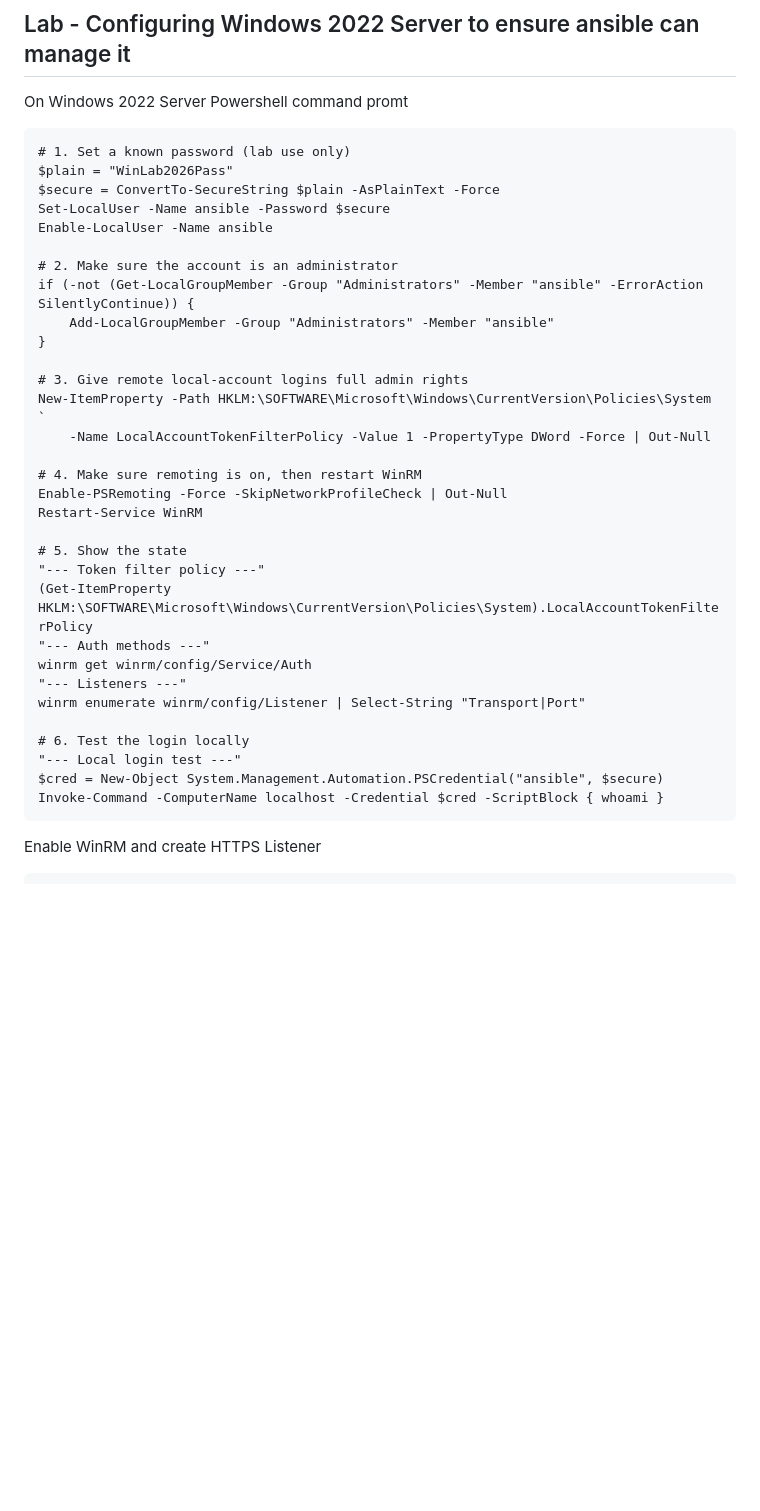
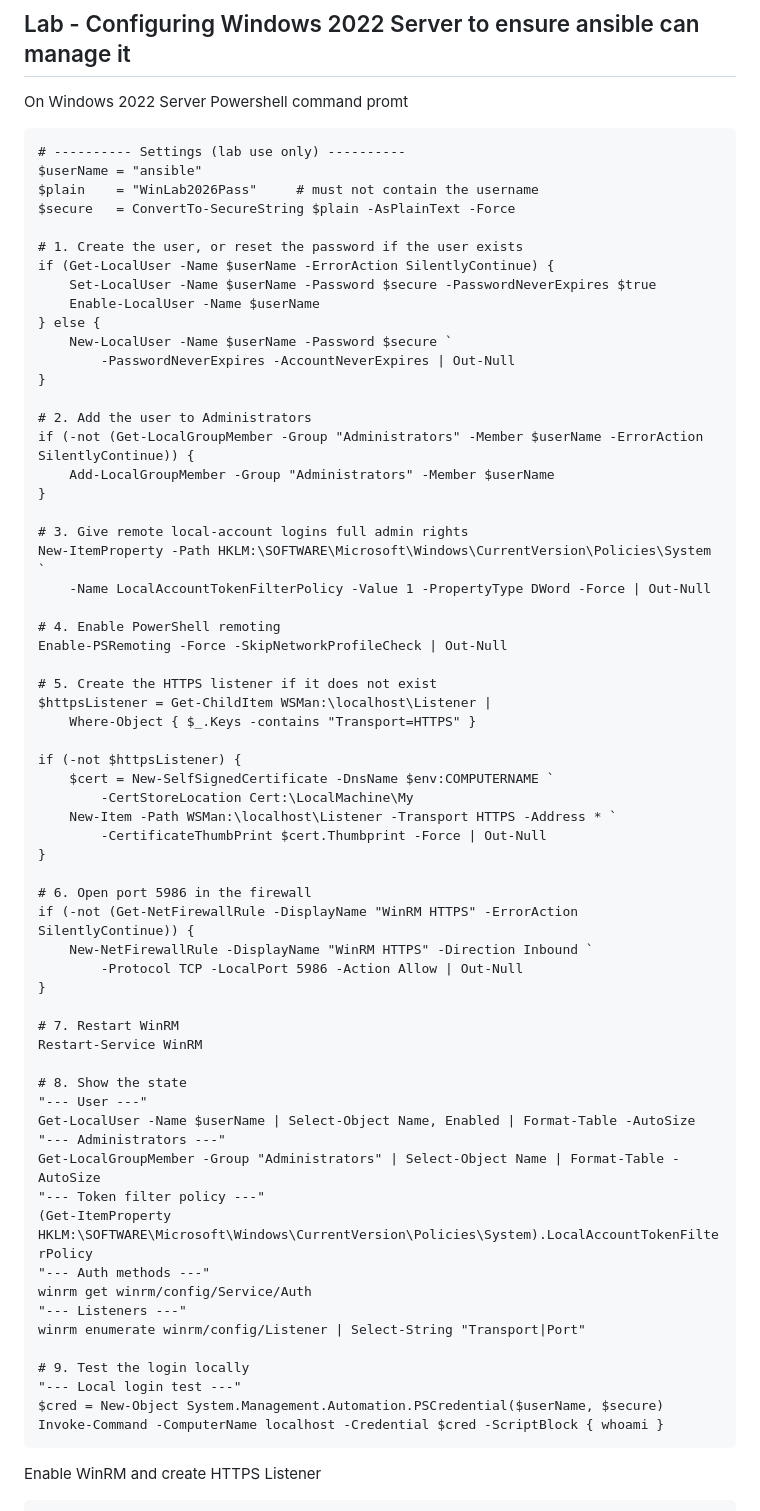
Before and after one commit to tektutor/ansible-oct-2026, a Markdown page: Day3/README.md, the part around the change. GitHub-like rendering; blank space fills up the shorter version.

Commit message:
Updated day3 lab instructions.

````diff
--- a/Day3/README.md
+++ b/Day3/README.md
@@ -138,26 +138,57 @@ ip link | grep -E "cni0|flannel"
 ## Lab - Configuring Windows 2022 Server to ensure ansible can manage it
 On Windows 2022 Server Powershell command promt
 ```
-# 1. Set a known password (lab use only)
-$plain = "WinLab2026Pass"
-$secure = ConvertTo-SecureString $plain -AsPlainText -Force
-Set-LocalUser -Name ansible -Password $secure
-Enable-LocalUser -Name ansible
+# ---------- Settings (lab use only) ----------
+$userName = "ansible"
+$plain    = "WinLab2026Pass"     # must not contain the username
+$secure   = ConvertTo-SecureString $plain -AsPlainText -Force
 
-# 2. Make sure the account is an administrator
-if (-not (Get-LocalGroupMember -Group "Administrators" -Member "ansible" -ErrorAction SilentlyContinue)) {
-    Add-LocalGroupMember -Group "Administrators" -Member "ansible"
+# 1. Create the user, or reset the password if the user exists
+if (Get-LocalUser -Name $userName -ErrorAction SilentlyContinue) {
+    Set-LocalUser -Name $userName -Password $secure -PasswordNeverExpires $true
+    Enable-LocalUser -Name $userName
+} else {
+    New-LocalUser -Name $userName -Password $secure `
+        -PasswordNeverExpires -AccountNeverExpires | Out-Null
+}
+
+# 2. Add the user to Administrators
+if (-not (Get-LocalGroupMember -Group "Administrators" -Member $userName -ErrorAction SilentlyContinue)) {
+    Add-LocalGroupMember -Group "Administrators" -Member $userName
 }
 
 # 3. Give remote local-account logins full admin rights
 New-ItemProperty -Path HKLM:\SOFTWARE\Microsoft\Windows\CurrentVersion\Policies\System `
     -Name LocalAccountTokenFilterPolicy -Value 1 -PropertyType DWord -Force | Out-Null
 
-# 4. Make sure remoting is on, then restart WinRM
+# 4. Enable PowerShell remoting
 Enable-PSRemoting -Force -SkipNetworkProfileCheck | Out-Null
+
+# 5. Create the HTTPS listener if it does not exist
+$httpsListener = Get-ChildItem WSMan:\localhost\Listener |
+    Where-Object { $_.Keys -contains "Transport=HTTPS" }
+
+if (-not $httpsListener) {
+    $cert = New-SelfSignedCertificate -DnsName $env:COMPUTERNAME `
+        -CertStoreLocation Cert:\LocalMachine\My
+    New-Item -Path WSMan:\localhost\Listener -Transport HTTPS -Address * `
+        -CertificateThumbPrint $cert.Thumbprint -Force | Out-Null
+}
+
+# 6. Open port 5986 in the firewall
+if (-not (Get-NetFirewallRule -DisplayName "WinRM HTTPS" -ErrorAction SilentlyContinue)) {
+    New-NetFirewallRule -DisplayName "WinRM HTTPS" -Direction Inbound `
+        -Protocol TCP -LocalPort 5986 -Action Allow | Out-Null
+}
+
+# 7. Restart WinRM
 Restart-Service WinRM
 
-# 5. Show the state
+# 8. Show the state
+"--- User ---"
+Get-LocalUser -Name $userName | Select-Object Name, Enabled | Format-Table -AutoSize
+"--- Administrators ---"
+Get-LocalGroupMember -Group "Administrators" | Select-Object Name | Format-Table -AutoSize
 "--- Token filter policy ---"
 (Get-ItemProperty HKLM:\SOFTWARE\Microsoft\Windows\CurrentVersion\Policies\System).LocalAccountTokenFilterPolicy
 "--- Auth methods ---"
@@ -165,9 +196,9 @@ winrm get winrm/config/Service/Auth
 "--- Listeners ---"
 winrm enumerate winrm/config/Listener | Select-String "Transport|Port"
 
-# 6. Test the login locally
+# 9. Test the login locally
 "--- Local login test ---"
-$cred = New-Object System.Management.Automation.PSCredential("ansible", $secure)
+$cred = New-Object System.Management.Automation.PSCredential($userName, $secure)
 Invoke-Command -ComputerName localhost -Credential $cred -ScriptBlock { whoami }
 ```
 
````
